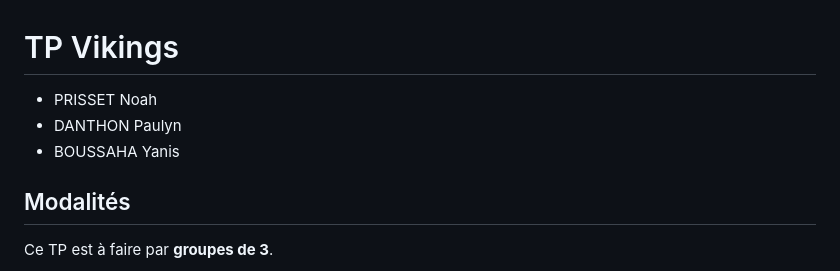
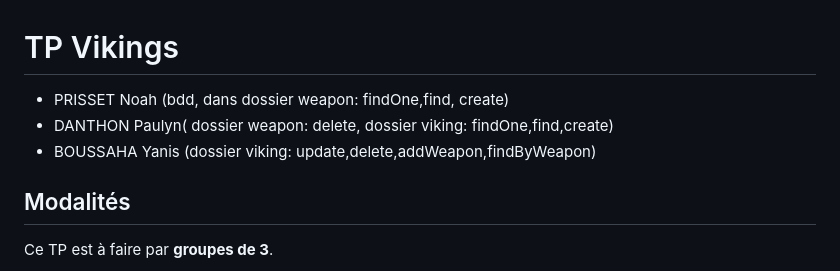
Before and after one commit to KOYUKlI/dev_web_api_NYP, a Markdown page: VikingsAPI-main/README.md, the part around the change. GitHub-like rendering.

```diff
--- a/VikingsAPI-main/README.md
+++ b/VikingsAPI-main/README.md
@@ -1,7 +1,7 @@
 # TP Vikings
-- PRISSET Noah
-- DANTHON Paulyn
-- BOUSSAHA Yanis
+- PRISSET Noah (bdd, dans dossier weapon: findOne,find, create)
+- DANTHON Paulyn( dossier weapon: delete, dossier viking: findOne,find,create)
+- BOUSSAHA Yanis (dossier viking: update,delete,addWeapon,findByWeapon)
 
 ## Modalités
 
```
